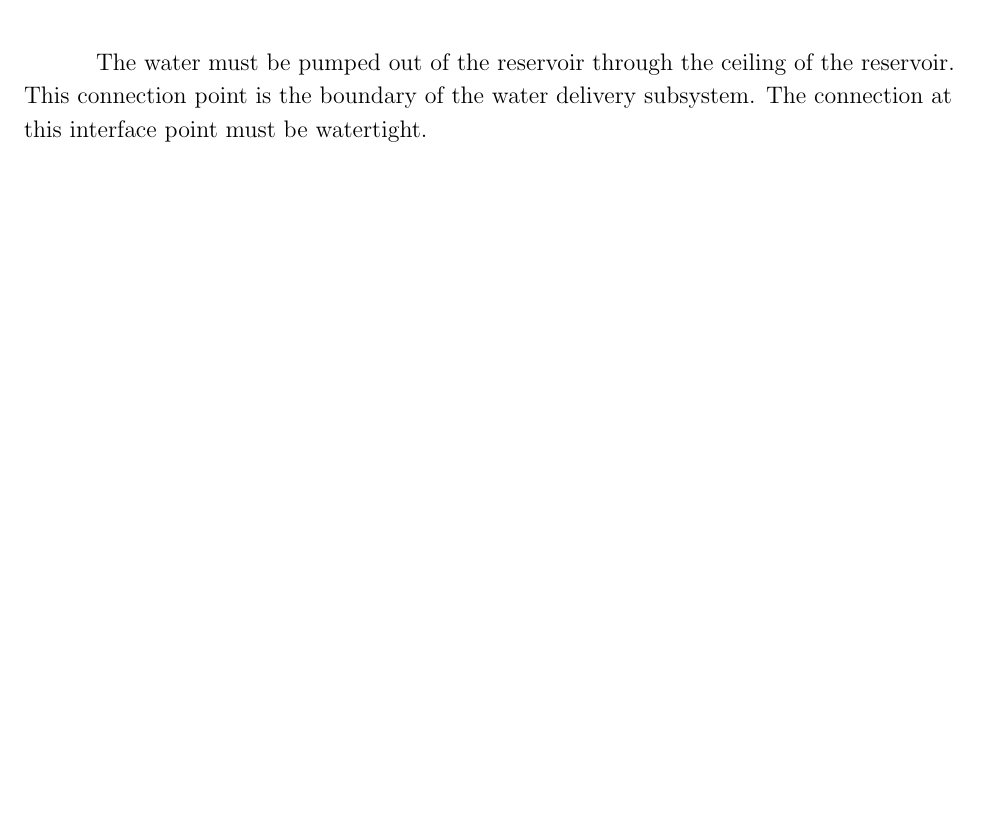
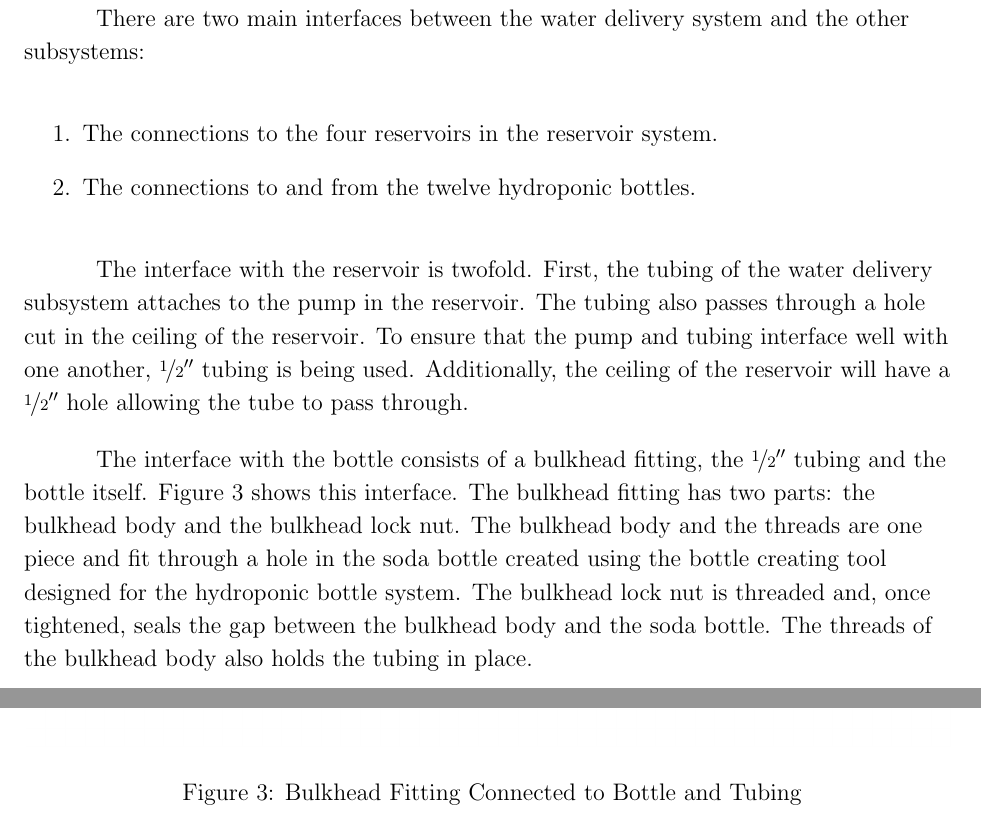
Before and after one commit to sumnerevans/epic151, a LaTeX document (subsystems-report/subsystems-report.tex): part of page 6 of 8 before the commit and two parts of pages 8 and 9 of 11 after it, the two joined at a grey line, cut at the place of the change, the shorter picture padded with empty space. The pictures show the PDF file subsystems-report/subsystems-report.pdf that the author committed with the source.

Commit message:
Subsystems Report: Did a bunch of stuff

```diff
--- a/subsystems-report/subsystems-report.tex
+++ b/subsystems-report/subsystems-report.tex
@@ -117,8 +125 @@
 
-The water delivery subsystem is the sole mechanism for transporting nutrients and water from the
-reservoir to the soda bottles. This subsystem is critical to the overall system because if water and
-nutrients cannot be delivered to the bottles, the plants cannot grow and thus no food can be
-produced. The water delivery subsystem is comprised of four separate water circulation systems, one
-for each nutrient stage. This will help facilitate our modular design. Each circulation system
-corresponds to a single column of bottles and distributes water to each bottle in the column (see
-Figure 3). Because we are using a wicking mechanism to transport water and nutrients from the
@@ -141 +138,2 @@ tubing will be $\nicefrac{1}{2}"$ tubing. This diameter was chosen for two reaso
         searches, $\nicefrac{1}{4}"$ bulkheads are less common. These bulkheads are the primary
+        interface point between the water delivery system and the hydroponic bottles (see Subsystem
@@ -153,11 +168,30 @@ help prevent algae growth since algae growth is promoted by exposure to light \c
+There are two main interfaces between the water delivery system and the other subsystems:
 
-% - Reservoir Ceiling
-The water must be pumped out of the reservoir through the ceiling of the reservoir. This connection
-point is the boundary of the water delivery subsystem. The connection at this interface point must
-be watertight.
+\begin{enumerate}
+    \item The connections to the four reservoirs in the reservoir system.
+    \item The connections to and from the twelve hydroponic bottles.
+\end{enumerate}
 
-% - Bottle connection
+% Reservoir
+The interface with the reservoir is twofold. First, the tubing of the water delivery subsystem
+attaches to the pump in the reservoir. The tubing also passes through a hole cut in the ceiling of
+the reservoir. To ensure that the pump and tubing interface well with one another,
+$\nicefrac{1}{2}''$ tubing is being used. Additionally, the ceiling of the reservoir will have a
+$\nicefrac{1}{2}''$ hole allowing the tube to pass through.
 
+% Bottle connection
+The interface with the bottle consists of a bulkhead fitting, the $\nicefrac{1}{2}''$ tubing and the
+bottle itself. Figure 3 shows this interface. The bulkhead fitting has two parts: the bulkhead
+body and the bulkhead lock nut. The bulkhead body and the threads are one piece and fit through a
+hole in the soda bottle created using the bottle creating tool designed for the hydroponic bottle
+system. The bulkhead lock nut is threaded and, once tightened, seals the gap between the bulkhead
+body and the soda bottle. The threads of the bulkhead body also holds the tubing in place.
+
+\begin{figure}[H]
+    \centering
+    \includegraphics[width=163mm]{resources/detail-a.png}
+    \caption{Bulkhead Fitting Connected to Bottle and Tubing}
+\end{figure}
 
 \section{Subsystem Analysis}
 
```
Also changed, not shown: subsystems-report/resources/detail-a.png (added), subsystems-report/resources/tubing.png (added), subsystems-report/subsystems-report.pdf, subsystems-report/subsystems-report.tex (69 more changed lines).
